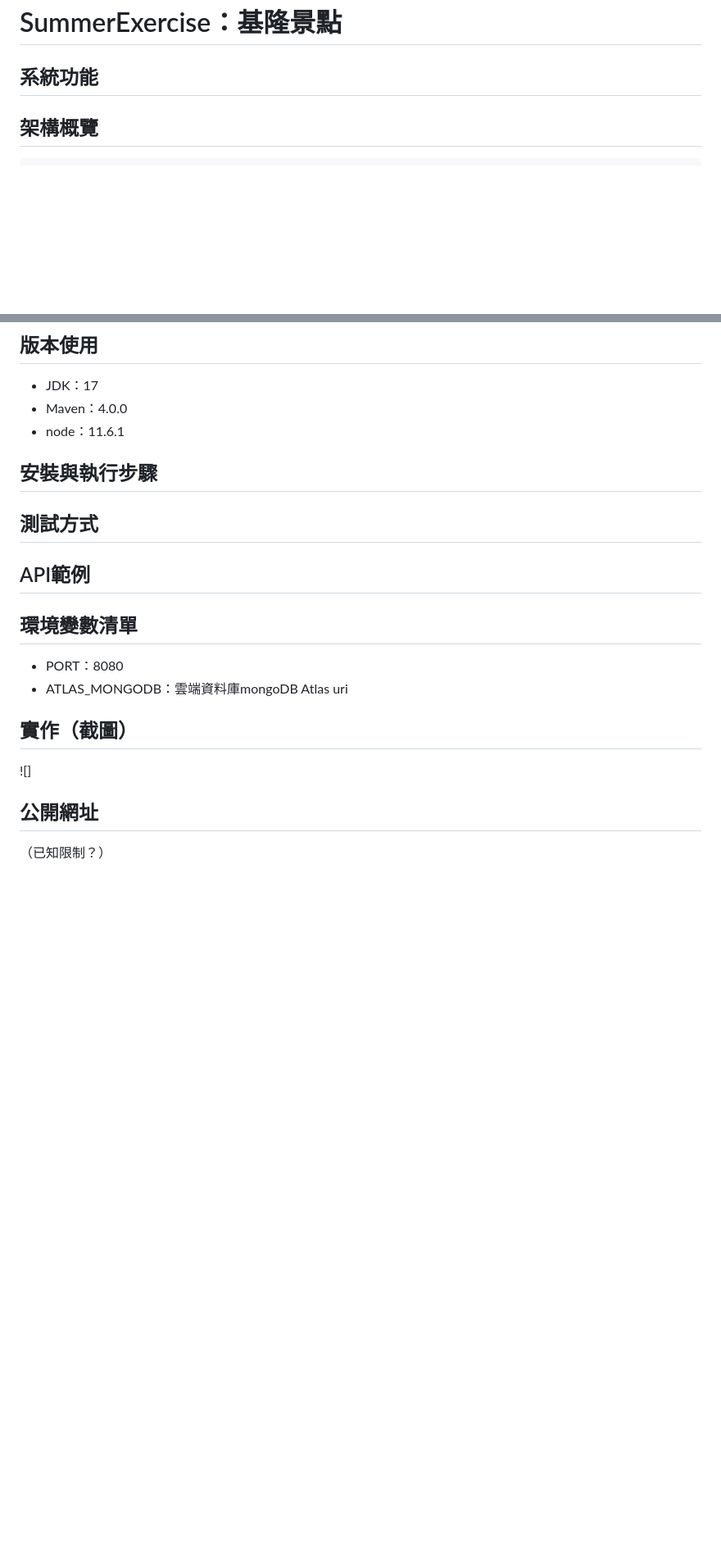
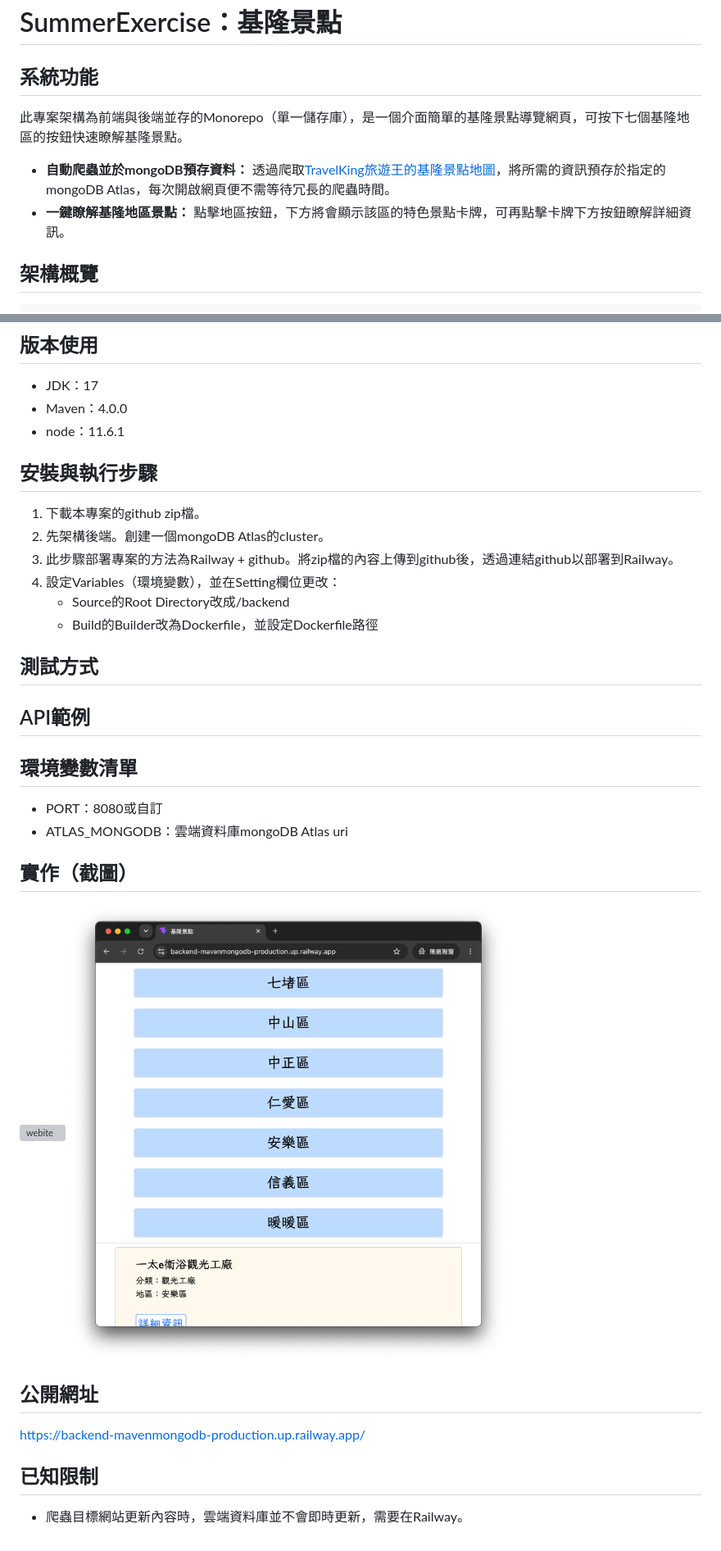
Before and after one commit to Agoldenfish030/SummerExercise, a Markdown page: README.md, 2 parts joined by grey strips. Shown: that part at 82% size. Drawn GitHub-style; pictures changed too: docs/websiteRWD.png (added); blank space fills up the shorter version; grey boxes are pictures that could not be loaded.

````diff
--- a/README.md
+++ b/README.md
@@ -1,7 +1,11 @@
 # SummerExercise：基隆景點
 
 ## 系統功能
-
+此專案架構為前端與後端並存的Monorepo（單一儲存庫），是一個介面簡單的基隆景點導覽網頁，可按下七個基隆地區的按鈕快速瞭解基隆景點。
+* **自動爬蟲並於mongoDB預存資料：**
+透過爬取[TravelKing旅遊王的基隆景點地圖](https://www.travelking.com.tw/tourguide/taiwan/keelungcity/)，將所需的資訊預存於指定的mongoDB Atlas，每次開啟網頁便不需等待冗長的爬蟲時間。
+* **一鍵瞭解基隆地區景點：**
+點擊地區按鈕，下方將會顯示該區的特色景點卡牌，可再點擊卡牌下方按鈕瞭解詳細資訊。
 ## 架構概覽
 ```
 SummerExercise/
@@ -71,24 +75,25 @@ SummerExercise/
 * JDK：17
 * Maven：4.0.0
 * node：11.6.1
-
 ## 安裝與執行步驟
-
-
+1. 下載本專案的github zip檔。
+2. 先架構後端。創建一個mongoDB Atlas的cluster。
+3. 此步驟部署專案的方法為Railway + github。將zip檔的內容上傳到github後，透過連結github以部署到Railway。
+4. 設定Variables（環境變數），並在Setting欄位更改：
+   * Source的Root Directory改成/backend
+   * Build的Builder改為Dockerfile，並設定Dockerfile路徑
 ## 測試方式
-
 
 ## API範例
 
+## 環境變數清單
+* PORT：8080或自訂
+* ATLAS_MONGODB：雲端資料庫mongoDB Atlas uri
+## 實作（截圖）
+![webite](/docs/website.png)
+![websiteRWD](/docs/websiteRWD.png)
+## 公開網址
+https://backend-mavenmongodb-production.up.railway.app/
 
-## 環境變數清單
-* PORT：8080
-* ATLAS_MONGODB：雲端資料庫mongoDB Atlas uri
-
-## 實作（截圖）
-![]
-
-## 公開網址
-
-
-（已知限制？）
+## 已知限制
+* 爬蟲目標網站更新內容時，雲端資料庫並不會即時更新，需要在Railway。
````
Also changed, not shown: 7 other files.
